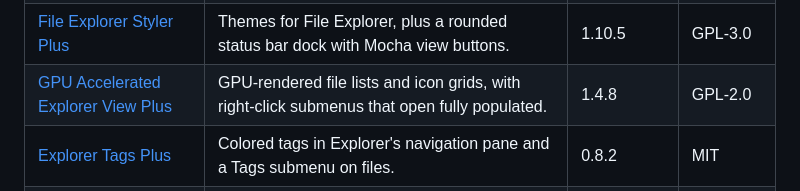
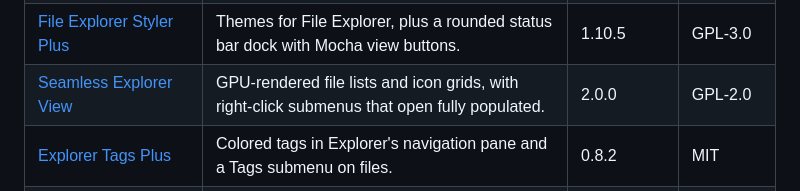
Before and after one commit to DavidHiFi/davids-windhawk-mods, a Markdown page: mods/README.md, the part around the change. GitHub-like rendering.

```diff
--- a/mods/README.md
+++ b/mods/README.md
@@ -34,7 +34,7 @@ is in the repo but disabled on the source machine right now.
 | [Seamless Clipboard Manager](local/seamless-clipboard-manager) | Everything you copy, text and images, in a searchable list you open with Win+V. | 1.3.0 | GPL-3.0 |
 | [Theme Tool Plus](local/theme-tool-plus) | Switch Windows themes from the settings tab, with the Main 01 Catppuccin theme, cursors and sounds. | 1.2.0 | GPL-2.0 |
 | [File Explorer Styler Plus](local/windows-11-file-explorer-styler-plus) | Themes for File Explorer, plus a rounded status bar dock with Mocha view buttons. | 1.10.5 | GPL-3.0 |
-| [GPU Accelerated Explorer View Plus](local/gpu-accelerated-explorer-view-plus) | GPU-rendered file lists and icon grids, with right-click submenus that open fully populated. | 1.4.8 | GPL-2.0 |
+| [Seamless Explorer View](local/seamless-explorer-view) | GPU-rendered file lists and icon grids, with right-click submenus that open fully populated. | 2.0.0 | GPL-2.0 |
 | [Explorer Tags Plus](local/explorer-tags-plus) | Colored tags in Explorer's navigation pane and a Tags submenu on files. | 0.8.2 | MIT |
 | [File Operation Styler Plus](local/file-operation-styler-plus) | A modern copy, move, delete and recycle window for Explorer, drawn on the GPU. | 1.5.0 | GPL-3.0 |
 | [Peek](local/peek) | Select a file in Explorer and press Space to preview it, with media playback for audio and video. | 1.5.0 | MIT |
```
Also changed, not shown: README.md (+2 -2 lines), media/previews/seamless-explorer-view.png (renamed from media/previews/gpu-accelerated-explorer-view-plus.png), 8 other files.
